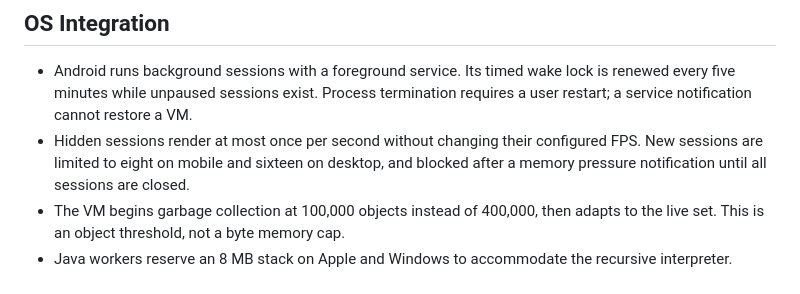
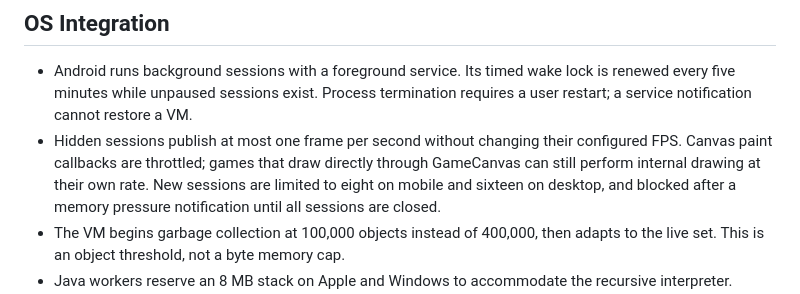
Before and after one commit to PhamTriHien/J2meloader_IOS_Projectt, a Markdown page: universal_loader/PLATFORM_PARITY.md, the part around the change. GitHub-like rendering.

Commit message:
Clarify direct GameCanvas rendering limits

```diff
--- a/universal_loader/PLATFORM_PARITY.md
+++ b/universal_loader/PLATFORM_PARITY.md
@@ -21,7 +21,9 @@ HTTP transport and OS lifecycle integration.
 - Android runs background sessions with a foreground service.
   Its timed wake lock is renewed every five minutes while unpaused sessions exist.
   Process termination requires a user restart; a service notification cannot restore a VM.
-- Hidden sessions render at most once per second without changing their configured FPS.
+- Hidden sessions publish at most one frame per second without changing their configured FPS.
+  Canvas paint callbacks are throttled; games that draw directly through GameCanvas
+  can still perform internal drawing at their own rate.
   New sessions are limited to eight on mobile and sixteen on desktop, and blocked
   after a memory pressure notification until all sessions are closed.
 - The VM begins garbage collection at 100,000 objects instead of 400,000,
```
